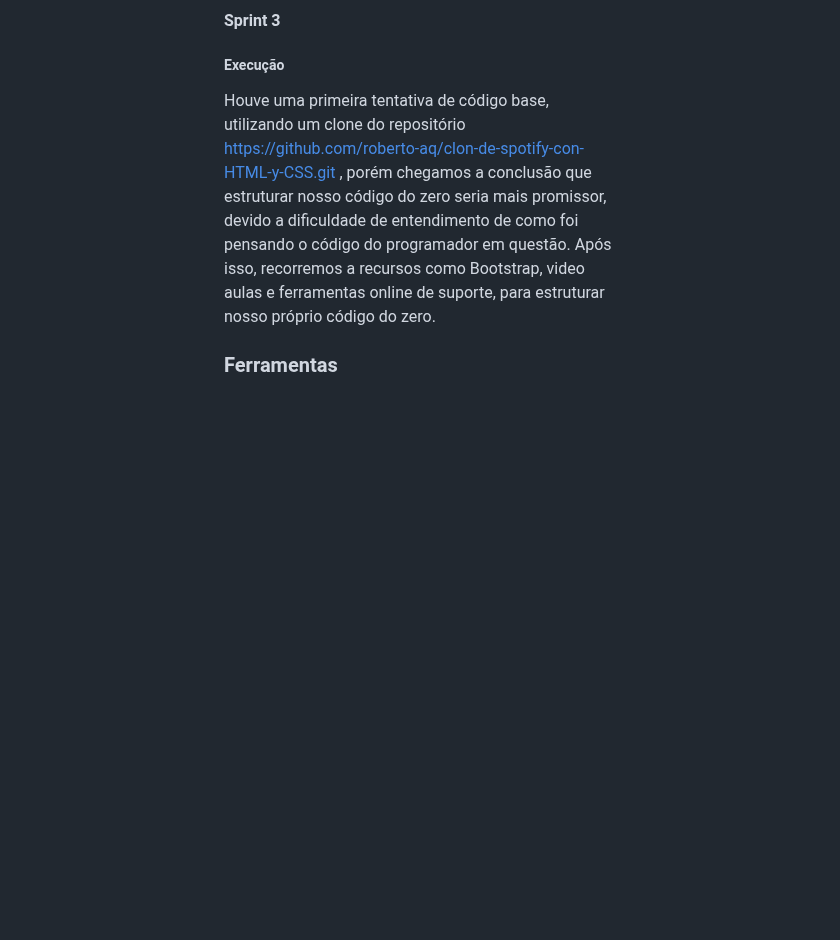
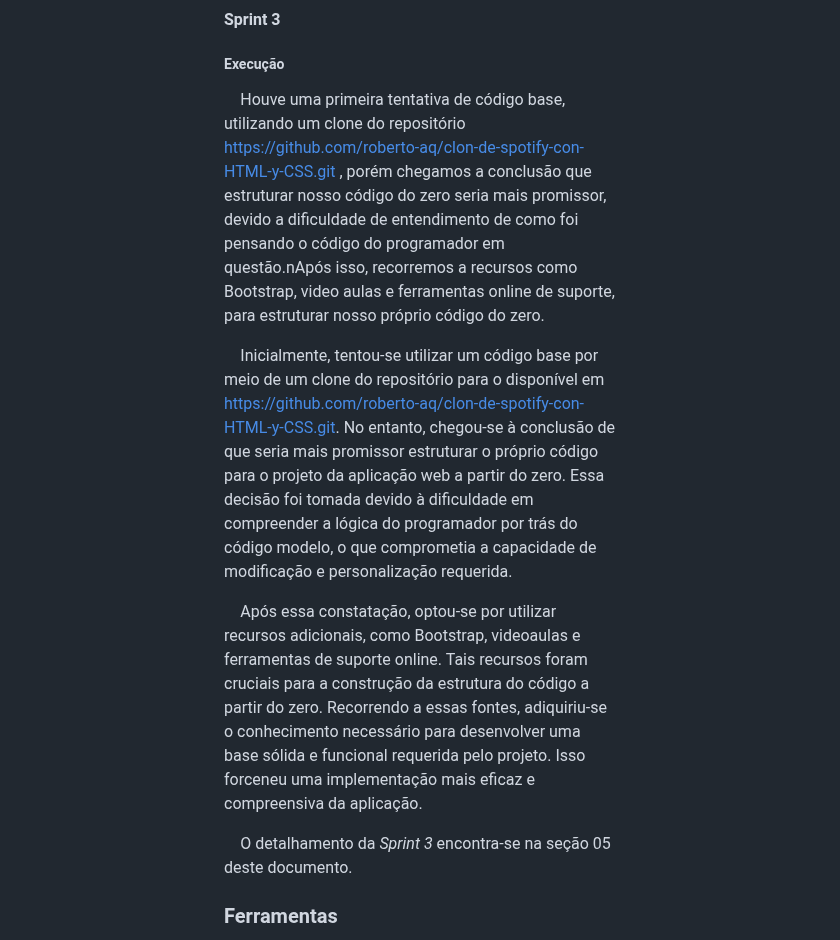
Before and after one commit to ICEI-PUC-Minas-PMV-ADS/pmv-ads-2023-2-e1-proj-web-t7-pucalm, a Markdown page: documentos/03-Metodologia.md, the part around the change. Rendered like a GitHub page; blank space fills up the shorter version.

Commit message:
Atualização 1.1 da Sprint 3

```diff
--- a/documentos/03-Metodologia.md
+++ b/documentos/03-Metodologia.md
@@ -114,8 +114,13 @@
 #### Sprint 3
 
 ##### Execução
-Houve uma primeira tentativa de código base, utilizando um clone do repositório https://github.com/roberto-aq/clon-de-spotify-con-HTML-y-CSS.git , porém chegamos a conclusão que estruturar nosso código do zero seria mais promissor, devido a dificuldade de entendimento de como foi pensando o código do programador em questão.
-Após isso, recorremos a recursos como Bootstrap, video aulas e ferramentas online de suporte, para estruturar nosso próprio código do zero.
+&emsp;Houve uma primeira tentativa de código base, utilizando um clone do repositório https://github.com/roberto-aq/clon-de-spotify-con-HTML-y-CSS.git , porém chegamos a conclusão que estruturar nosso código do zero seria mais promissor, devido a dificuldade de entendimento de como foi pensando o código do programador em questão.nApós isso, recorremos a recursos como Bootstrap, video aulas e ferramentas online de suporte, para estruturar nosso próprio código do zero.
+
+&emsp;Inicialmente, tentou-se utilizar um código base por meio de um clone do repositório para o disponível em <https://github.com/roberto-aq/clon-de-spotify-con-HTML-y-CSS.git>. No entanto, chegou-se à conclusão de que seria mais promissor estruturar o próprio código para o projeto da aplicação web a partir do zero. Essa decisão foi tomada devido à dificuldade em compreender a lógica do programador por trás do código modelo, o que comprometia a capacidade de modificação e personalização requerida.
+
+&emsp;Após essa constatação, optou-se por utilizar recursos adicionais, como Bootstrap, videoaulas e ferramentas de suporte online. Tais recursos foram cruciais para a construção da estrutura do código a partir do zero. Recorrendo a essas fontes, adiquiriu-se o conhecimento necessário para desenvolver uma base sólida e funcional requerida pelo projeto. Isso forceneu uma implementação mais eficaz e compreensiva da aplicação.
+
+&emsp;O detalhamento da _Sprint 3_ encontra-se na seção 05 deste documento.
 
 ### Ferramentas
 
```
